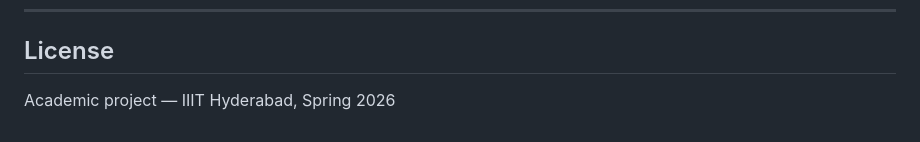
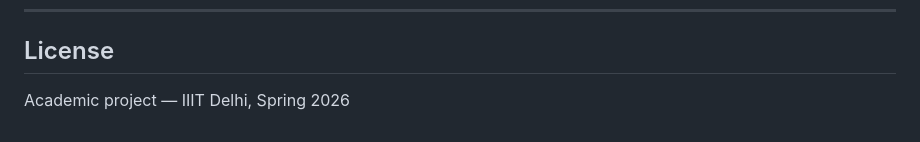
Before and after one commit to sunil22516/Wifi_FingerPrinting, a Markdown page: README.md, the part around the change. Drawn GitHub-style.

Commit message:
Update project affiliation from IIIT Hyderabad to IIIT Delhi

```diff
--- a/README.md
+++ b/README.md
@@ -301,4 +301,4 @@ python navigation/test_navigation.py
 
 ## License
 
-Academic project — IIIT Hyderabad, Spring 2026
+Academic project — IIIT Delhi, Spring 2026
```
